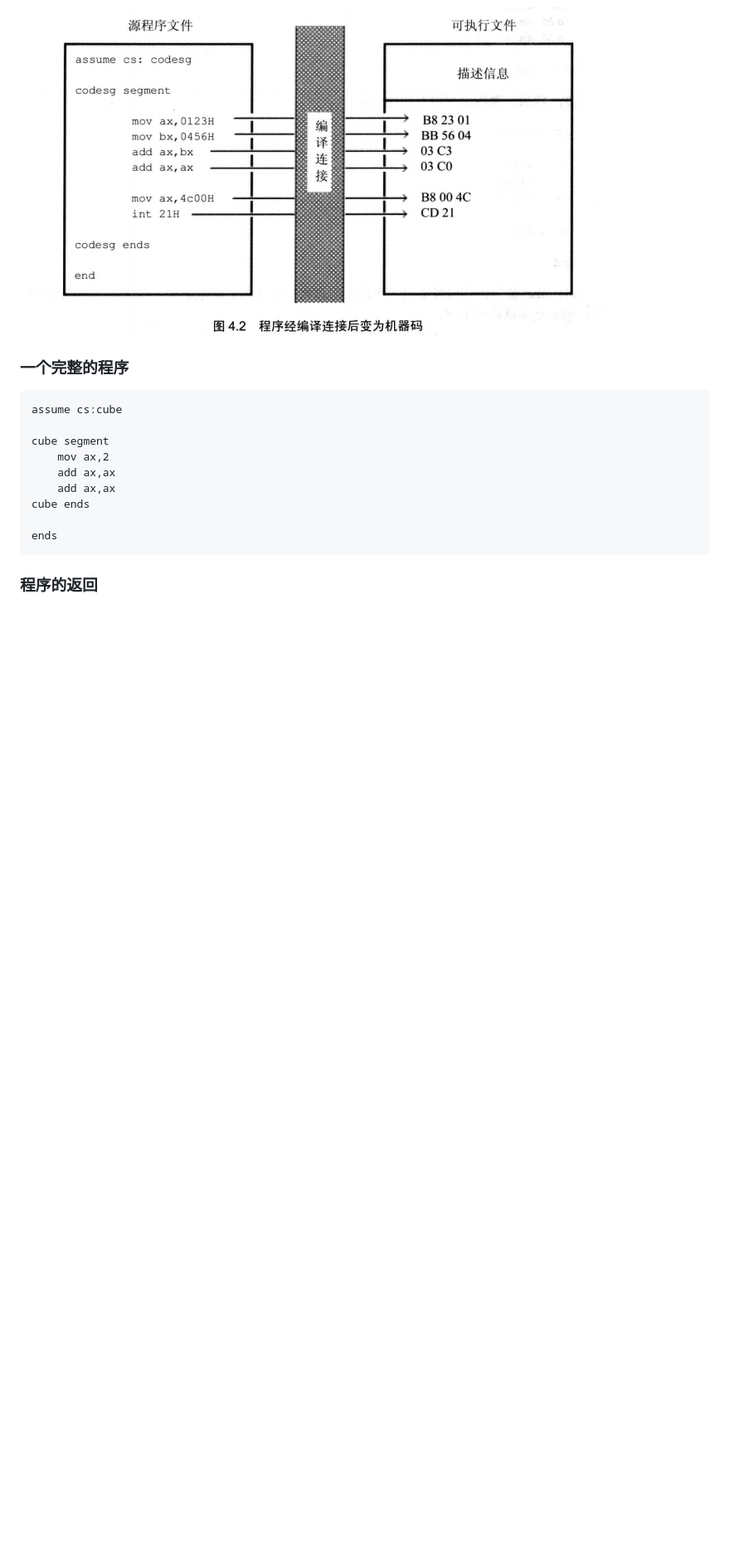
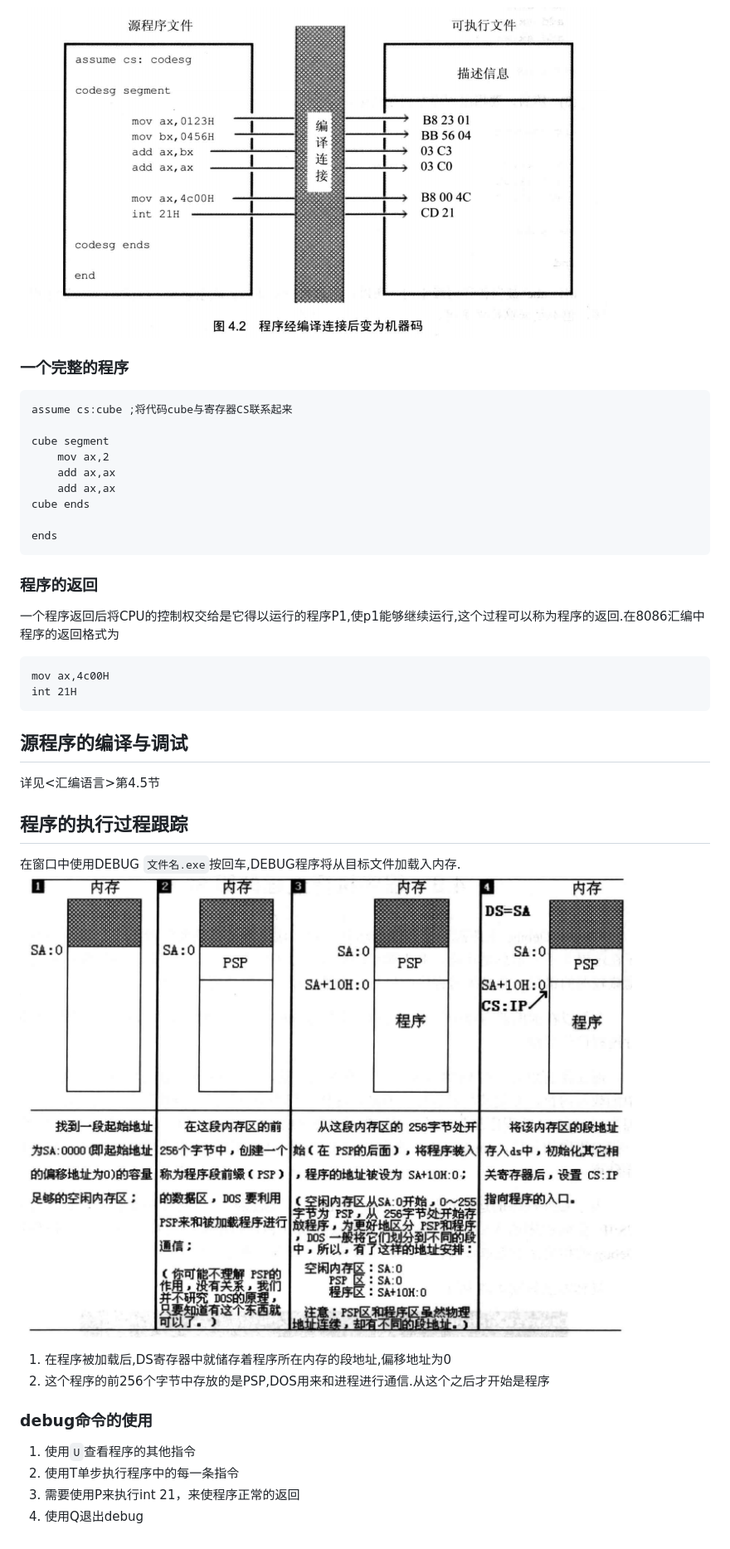
Before and after one commit to QRQaccount/xxbj, a Markdown page: 8086微机原理/汇编语言的格式与运行.md, the part around the change. Shown: that part at 83% size. Rendered like a GitHub page; pictures changed too: 8086微机原理/img/exe加载方式.png (added); blank space fills up the shorter version.

````diff
--- a/8086微机原理/汇编语言的格式与运行.md
+++ b/8086微机原理/汇编语言的格式与运行.md
@@ -25,7 +25,7 @@
 ### 一个完整的程序
 
 ```assembly
-assume cs:cube
+assume cs:cube ;将代码cube与寄存器CS联系起来
 
 cube segment
 	mov ax,2
@@ -37,3 +37,28 @@ ends
 ```
 
 ### 程序的返回
+
+一个程序返回后将CPU的控制权交给是它得以运行的程序P1,使p1能够继续运行,这个过程可以称为程序的返回.在8086汇编中程序的返回格式为
+
+```assembly
+mov ax,4c00H
+int 21H
+```
+
+## 源程序的编译与调试
+
+详见<汇编语言>第4.5节
+
+## 程序的执行过程跟踪
+
+在窗口中使用DEBUG `文件名.exe`按回车,DEBUG程序将从目标文件加载入内存.![](./img/exe加载方式.png)
+
+1. 在程序被加载后,DS寄存器中就储存着程序所在内存的段地址,偏移地址为0
+2. 这个程序的前256个字节中存放的是PSP,DOS用来和进程进行通信.从这个之后才开始是程序
+
+### debug命令的使用
+
+1. 使用`U`查看程序的其他指令
+2. 使用T单步执行程序中的每一条指令
+3. 需要使用P来执行int 21，来使程序正常的返回
+4. 使用Q退出debug
````
Also changed, not shown: 8086微机原理/循环结构与分支控制.md (added, +35 -0 lines).
